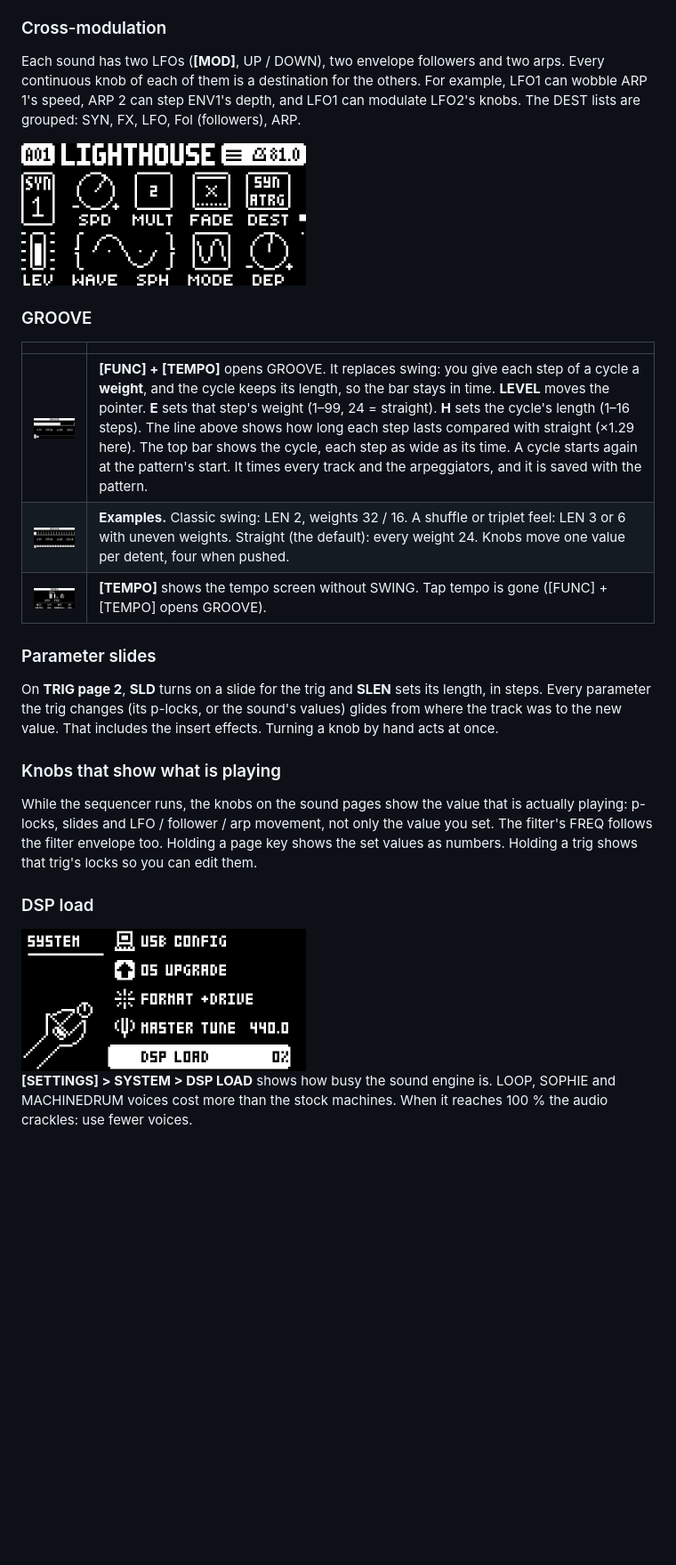
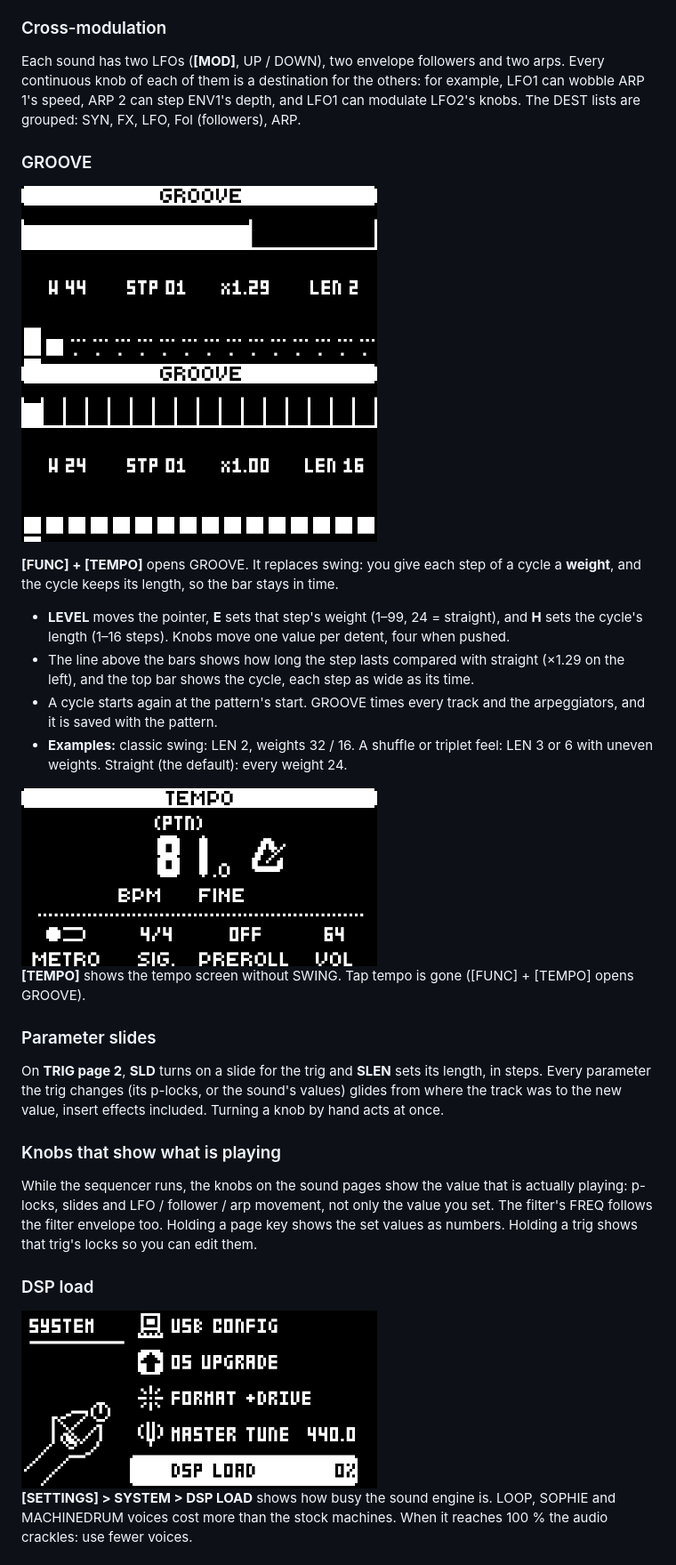
Before and after one commit to complex-ping/overtone, a Markdown page: README.md, the part around one of its changes. Shown at 89% size. Drawn GitHub-style; blank space fills up the shorter version.

```diff
--- a/README.md
+++ b/README.md
@@ -85,24 +138,33 @@ A trig plays what it has, at the trig's pitch. Selecting LOOP on an empty track
 ### Cross-modulation
 
 Each sound has two LFOs (**[MOD]**, UP / DOWN), two envelope followers and two arps. Every continuous knob of each of
-them is a destination for the others. For example, LFO1 can wobble ARP 1's speed, ARP 2 can step ENV1's depth, and LFO1
-can modulate LFO2's knobs. The DEST lists are grouped: SYN, FX, LFO, Fol (followers), ARP.
-
-<img src="docs/img/lfo1.png" width="320" alt="LFO page">
+them is a destination for the others: for example, LFO1 can wobble ARP 1's speed, ARP 2 can step ENV1's depth, and
+LFO1 can modulate LFO2's knobs. The DEST lists are grouped: SYN, FX, LFO, Fol (followers), ARP.
 
 ### GROOVE
 
-| | |
-|---|---|
-| <img src="docs/img/groove-swing.png" width="320" alt="GROOVE page"> | **[FUNC] + [TEMPO]** opens GROOVE. It replaces swing: you give each step of a cycle a **weight**, and the cycle keeps its length, so the bar stays in time. **LEVEL** moves the pointer. **E** sets that step's weight (1–99, 24 = straight). **H** sets the cycle's length (1–16 steps). The line above shows how long each step lasts compared with straight (×1.29 here). The top bar shows the cycle, each step as wide as its time. A cycle starts again at the pattern's start. It times every track and the arpeggiators, and it is saved with the pattern. |
-| <img src="docs/img/groove.png" width="320" alt="GROOVE straight"> | **Examples.** Classic swing: LEN 2, weights 32 / 16. A shuffle or triplet feel: LEN 3 or 6 with uneven weights. Straight (the default): every weight 24. Knobs move one value per detent, four when pushed. |
-| <img src="docs/img/tempo.png" width="320" alt="TEMPO screen"> | **[TEMPO]** shows the tempo screen without SWING. Tap tempo is gone ([FUNC] + [TEMPO] opens GROOVE). |
+<img src="docs/img/groove-swing.png" width="400" alt="GROOVE with a swing"> <img src="docs/img/groove.png" width="400" alt="GROOVE straight">
+
+**[FUNC] + [TEMPO]** opens GROOVE. It replaces swing: you give each step of a cycle a **weight**, and the cycle keeps
+its length, so the bar stays in time.
+- **LEVEL** moves the pointer, **E** sets that step's weight (1–99, 24 = straight), and **H** sets the cycle's length
+  (1–16 steps). Knobs move one value per detent, four when pushed.
+- The line above the bars shows how long the step lasts compared with straight (×1.29 on the left), and the top bar shows
+  the cycle, each step as wide as its time.
+- A cycle starts again at the pattern's start. GROOVE times every track and the arpeggiators, and it is saved with the
+  pattern.
+- **Examples:** classic swing: LEN 2, weights 32 / 16. A shuffle or triplet feel: LEN 3 or 6 with uneven weights.
+  Straight (the default): every weight 24.
+
+<img src="docs/img/tempo.png" width="400" alt="TEMPO screen">
+
+**[TEMPO]** shows the tempo screen without SWING. Tap tempo is gone ([FUNC] + [TEMPO] opens GROOVE).
 
 ### Parameter slides
 
 On **TRIG page 2**, **SLD** turns on a slide for the trig and **SLEN** sets its length, in steps. Every parameter the trig
-changes (its p-locks, or the sound's values) glides from where the track was to the new value. That includes the insert
-effects. Turning a knob by hand acts at once.
+changes (its p-locks, or the sound's values) glides from where the track was to the new value, insert effects included.
+Turning a knob by hand acts at once.
 
 ### Knobs that show what is playing
 
@@ -112,7 +174,7 @@ page key shows the set values as numbers. Holding a trig shows that trig's locks
 
 ### DSP load
 
-<img src="docs/img/dsp-load.png" width="320" alt="SETTINGS > SYSTEM > DSP LOAD">
+<img src="docs/img/dsp-load.png" width="400" alt="SETTINGS > SYSTEM > DSP LOAD">
 
 **[SETTINGS] > SYSTEM > DSP LOAD** shows how busy the sound engine is. LOOP, SOPHIE and MACHINEDRUM voices cost more than
 the stock machines. When it reaches 100 % the audio crackles: use fewer voices.
```
Also changed, not shown: other parts of README.md (+96 -43 lines).
